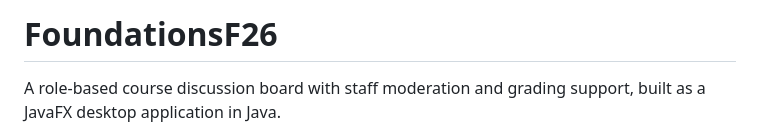
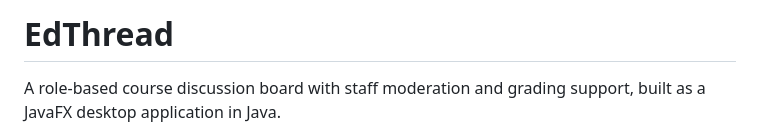
Before and after one commit to connorpodea/cse360, a Markdown page: README.md, the part around the change. GitHub-like rendering.

Commit message:
Rename project in README
Updated project name in README from 'FoundationsF26' to 'EdThread'.

```diff
--- a/README.md
+++ b/README.md
@@ -1,4 +1,4 @@
-# FoundationsF26
+# EdThread
 
 A role-based course discussion board with staff moderation and grading support, built as a JavaFX desktop application in Java.
 
```
